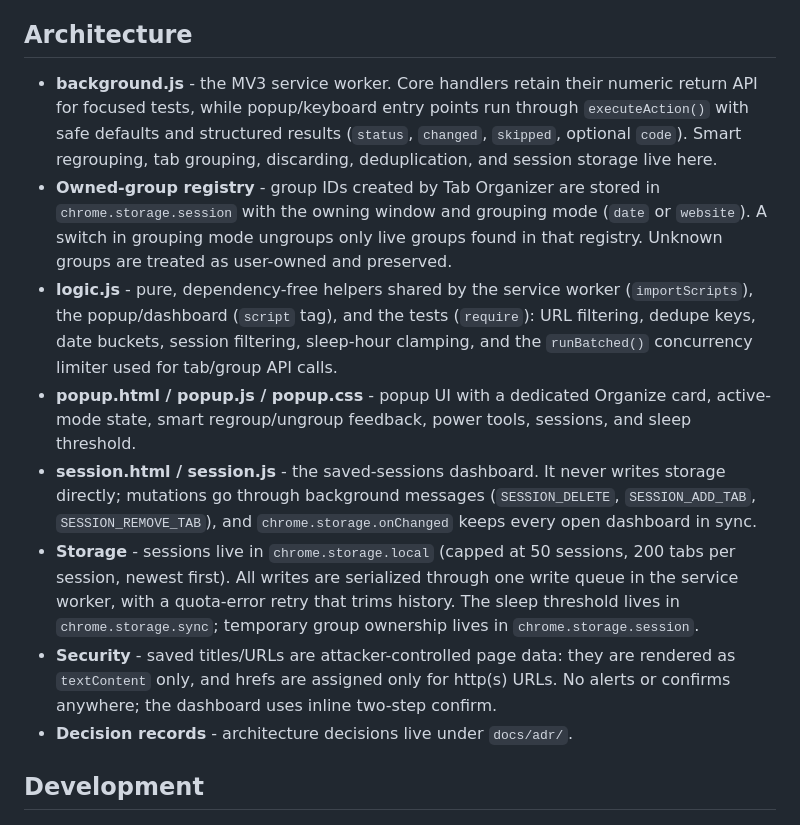
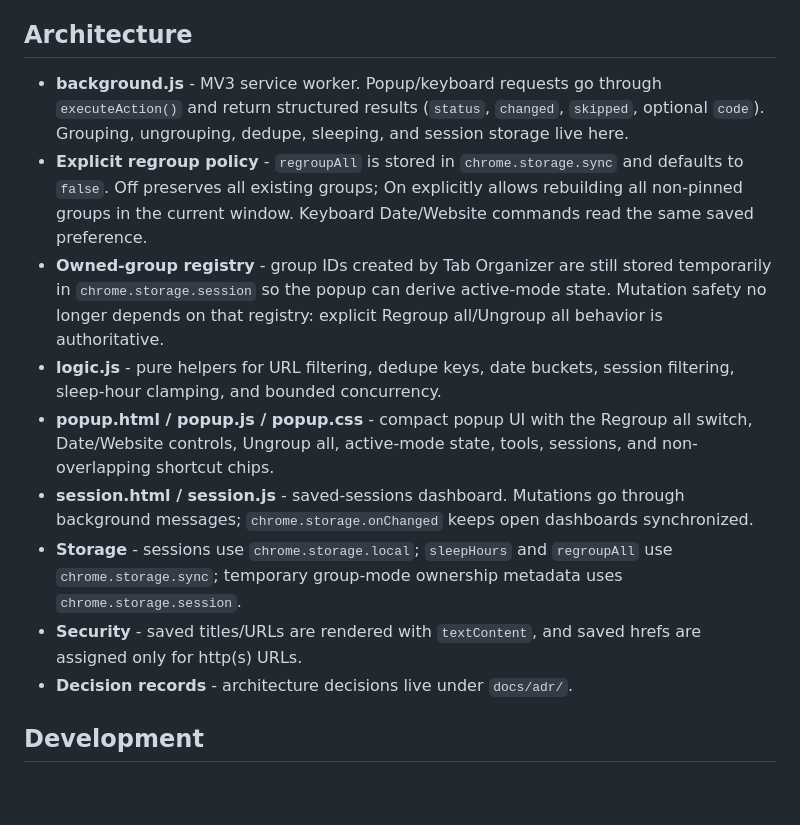
Before and after one commit to mrprohack/easyorgmytabs, a Markdown page: README.md, the part around one of its changes. Drawn GitHub-style; blank space fills up the shorter version.

```diff
--- a/README.md
+++ b/README.md
@@ -49,13 +48,14 @@ The extension installs via Developer Mode in Chrome:
 
 ## Architecture
 
-- **background.js** - the MV3 service worker. Core handlers retain their numeric return API for focused tests, while popup/keyboard entry points run through `executeAction()` with safe defaults and structured results (`status`, `changed`, `skipped`, optional `code`). Smart regrouping, tab grouping, discarding, deduplication, and session storage live here.
-- **Owned-group registry** - group IDs created by Tab Organizer are stored in `chrome.storage.session` with the owning window and grouping mode (`date` or `website`). A switch in grouping mode ungroups only live groups found in that registry. Unknown groups are treated as user-owned and preserved.
-- **logic.js** - pure, dependency-free helpers shared by the service worker (`importScripts`), the popup/dashboard (`script` tag), and the tests (`require`): URL filtering, dedupe keys, date buckets, session filtering, sleep-hour clamping, and the `runBatched()` concurrency limiter used for tab/group API calls.
-- **popup.html / popup.js / popup.css** - popup UI with a dedicated Organize card, active-mode state, smart regroup/ungroup feedback, power tools, sessions, and sleep threshold.
-- **session.html / session.js** - the saved-sessions dashboard. It never writes storage directly; mutations go through background messages (`SESSION_DELETE`, `SESSION_ADD_TAB`, `SESSION_REMOVE_TAB`), and `chrome.storage.onChanged` keeps every open dashboard in sync.
-- **Storage** - sessions live in `chrome.storage.local` (capped at 50 sessions, 200 tabs per session, newest first). All writes are serialized through one write queue in the service worker, with a quota-error retry that trims history. The sleep threshold lives in `chrome.storage.sync`; temporary group ownership lives in `chrome.storage.session`.
-- **Security** - saved titles/URLs are attacker-controlled page data: they are rendered as `textContent` only, and hrefs are assigned only for http(s) URLs. No alerts or confirms anywhere; the dashboard uses inline two-step confirm.
+- **background.js** - MV3 service worker. Popup/keyboard requests go through `executeAction()` and return structured results (`status`, `changed`, `skipped`, optional `code`). Grouping, ungrouping, dedupe, sleeping, and session storage live here.
+- **Explicit regroup policy** - `regroupAll` is stored in `chrome.storage.sync` and defaults to `false`. Off preserves all existing groups; On explicitly allows rebuilding all non-pinned groups in the current window. Keyboard Date/Website commands read the same saved preference.
+- **Owned-group registry** - group IDs created by Tab Organizer are still stored temporarily in `chrome.storage.session` so the popup can derive active-mode state. Mutation safety no longer depends on that registry: explicit Regroup all/Ungroup all behavior is authoritative.
+- **logic.js** - pure helpers for URL filtering, dedupe keys, date buckets, session filtering, sleep-hour clamping, and bounded concurrency.
+- **popup.html / popup.js / popup.css** - compact popup UI with the Regroup all switch, Date/Website controls, Ungroup all, active-mode state, tools, sessions, and non-overlapping shortcut chips.
+- **session.html / session.js** - saved-sessions dashboard. Mutations go through background messages; `chrome.storage.onChanged` keeps open dashboards synchronized.
+- **Storage** - sessions use `chrome.storage.local`; `sleepHours` and `regroupAll` use `chrome.storage.sync`; temporary group-mode ownership metadata uses `chrome.storage.session`.
+- **Security** - saved titles/URLs are rendered with `textContent`, and saved hrefs are assigned only for http(s) URLs.
 - **Decision records** - architecture decisions live under `docs/adr/`.
 
 ## Development
```
Also changed, not shown: other parts of README.md (+35 -30 lines).
